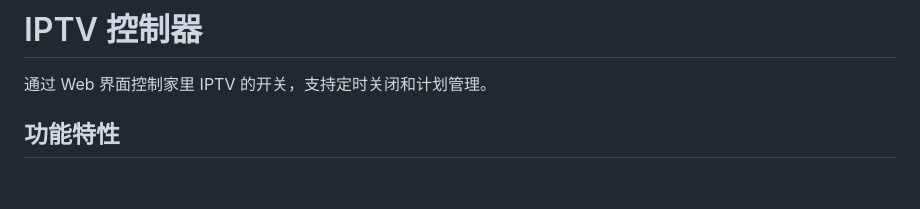
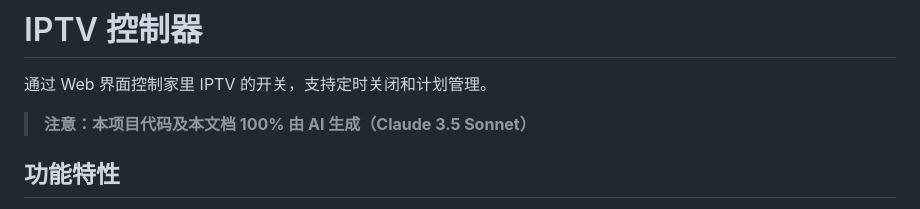
Before and after one commit to guixuan999/iptvctl, a Markdown page: README.md, the part around the change. Drawn GitHub-style; blank space fills up the shorter version.

```diff
--- a/README.md
+++ b/README.md
@@ -1,6 +1,8 @@
 # IPTV 控制器
 
 通过 Web 界面控制家里 IPTV 的开关，支持定时关闭和计划管理。
+
+> **注意：本项目代码及本文档 100% 由 AI 生成（Claude 3.5 Sonnet）**
 
 ## 功能特性
 
```
